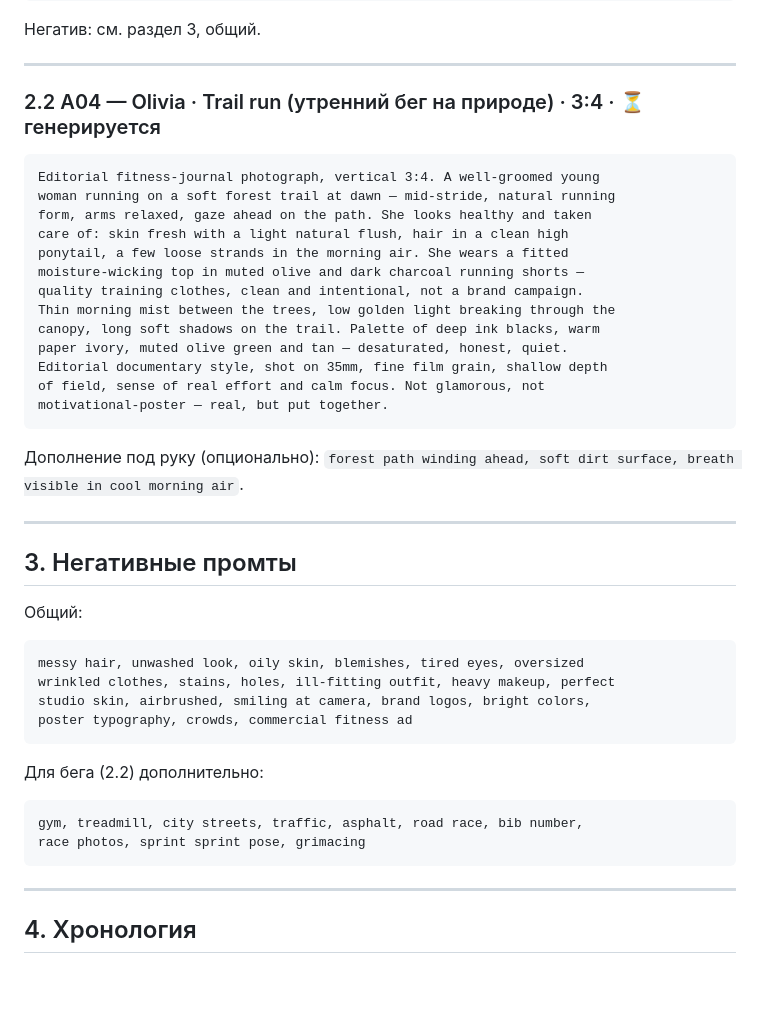
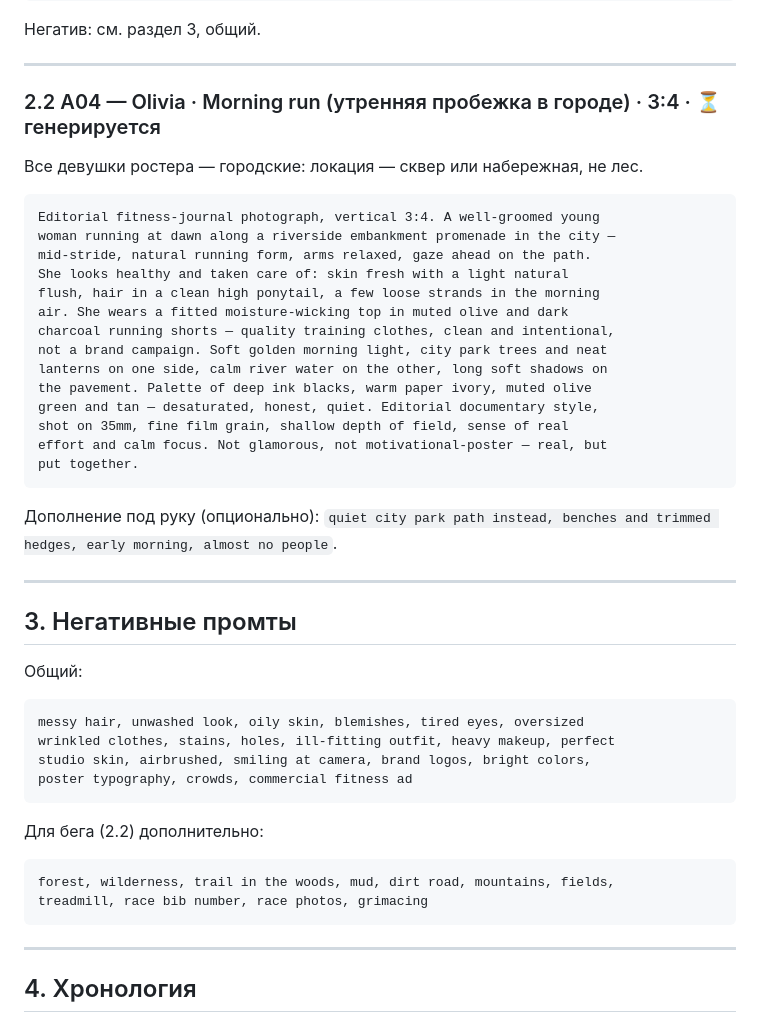
Before and after one commit to bestdeejay-design/ishotgirls, a Markdown page: IMAGE_PROMPTS.md, the part around the change. GitHub-like rendering; blank space fills up the shorter version.

Commit message:
docs: fix olivia prompt — city run on embankment/park, not forest trail

````diff
--- a/IMAGE_PROMPTS.md
+++ b/IMAGE_PROMPTS.md
@@ -66,26 +66,29 @@ motivational-poster — real, but put together.
 
 ---
 
-### 2.2 A04 — Olivia · Trail run (утренний бег на природе) · 3:4 · ⏳ генерируется
+### 2.2 A04 — Olivia · Morning run (утренняя пробежка в городе) · 3:4 · ⏳ генерируется
+
+Все девушки ростера — городские: локация — сквер или набережная, не лес.
 
 ```
 Editorial fitness-journal photograph, vertical 3:4. A well-groomed young
-woman running on a soft forest trail at dawn — mid-stride, natural running
-form, arms relaxed, gaze ahead on the path. She looks healthy and taken
-care of: skin fresh with a light natural flush, hair in a clean high
-ponytail, a few loose strands in the morning air. She wears a fitted
-moisture-wicking top in muted olive and dark charcoal running shorts —
-quality training clothes, clean and intentional, not a brand campaign.
-Thin morning mist between the trees, low golden light breaking through the
-canopy, long soft shadows on the trail. Palette of deep ink blacks, warm
-paper ivory, muted olive green and tan — desaturated, honest, quiet.
-Editorial documentary style, shot on 35mm, fine film grain, shallow depth
-of field, sense of real effort and calm focus. Not glamorous, not
-motivational-poster — real, but put together.
+woman running at dawn along a riverside embankment promenade in the city —
+mid-stride, natural running form, arms relaxed, gaze ahead on the path.
+She looks healthy and taken care of: skin fresh with a light natural
+flush, hair in a clean high ponytail, a few loose strands in the morning
+air. She wears a fitted moisture-wicking top in muted olive and dark
+charcoal running shorts — quality training clothes, clean and intentional,
+not a brand campaign. Soft golden morning light, city park trees and neat
+lanterns on one side, calm river water on the other, long soft shadows on
+the pavement. Palette of deep ink blacks, warm paper ivory, muted olive
+green and tan — desaturated, honest, quiet. Editorial documentary style,
+shot on 35mm, fine film grain, shallow depth of field, sense of real
+effort and calm focus. Not glamorous, not motivational-poster — real, but
+put together.
 ```
 
-Дополнение под руку (опционально): `forest path winding ahead, soft dirt
-surface, breath visible in cool morning air`.
+Дополнение под руку (опционально): `quiet city park path instead, benches
+and trimmed hedges, early morning, almost no people`.
 
 ---
 
@@ -101,8 +104,8 @@ poster typography, crowds, commercial fitness ad
 
 Для бега (2.2) дополнительно:
 ```
-gym, treadmill, city streets, traffic, asphalt, road race, bib number,
-race photos, sprint sprint pose, grimacing
+forest, wilderness, trail in the woods, mud, dirt road, mountains, fields,
+treadmill, race bib number, race photos, grimacing
 ```
 
 ---
````
